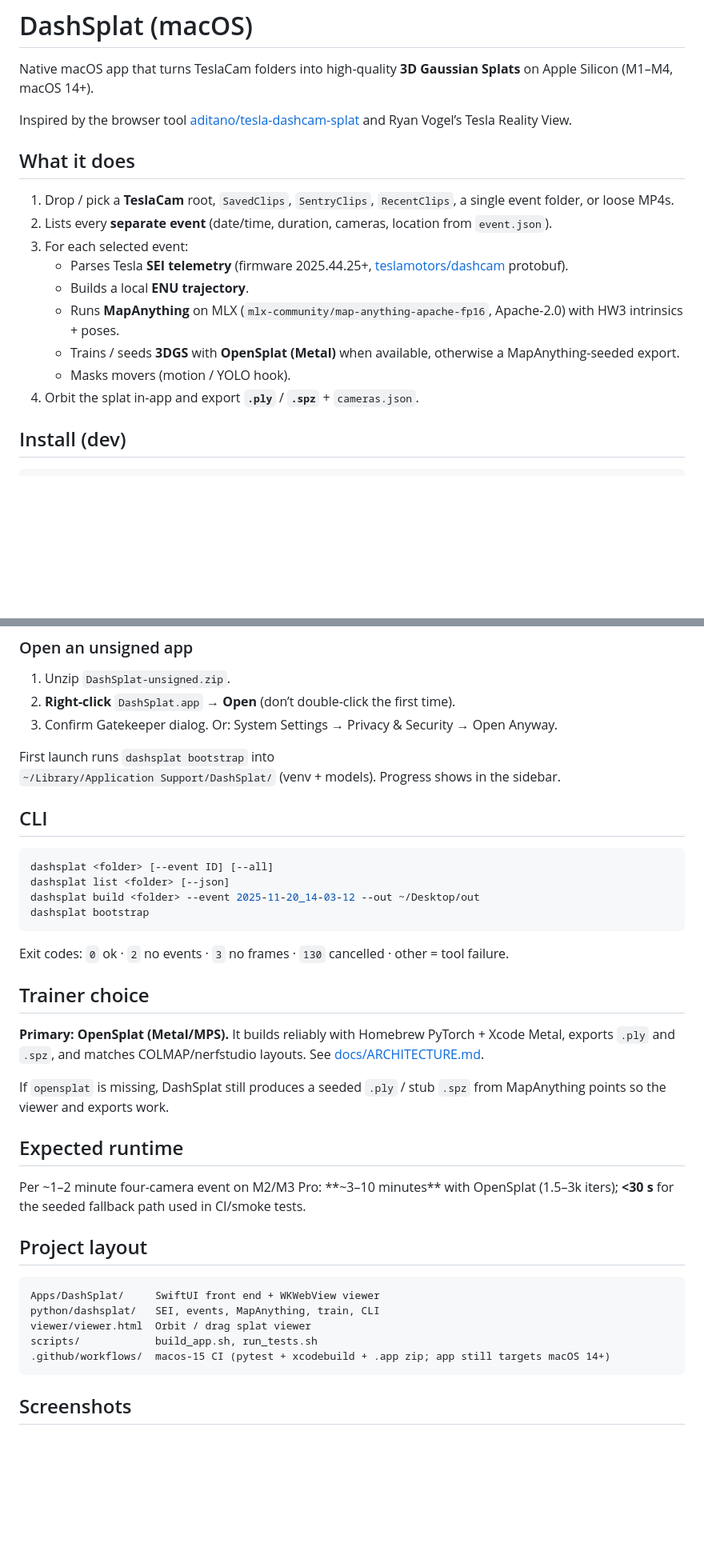
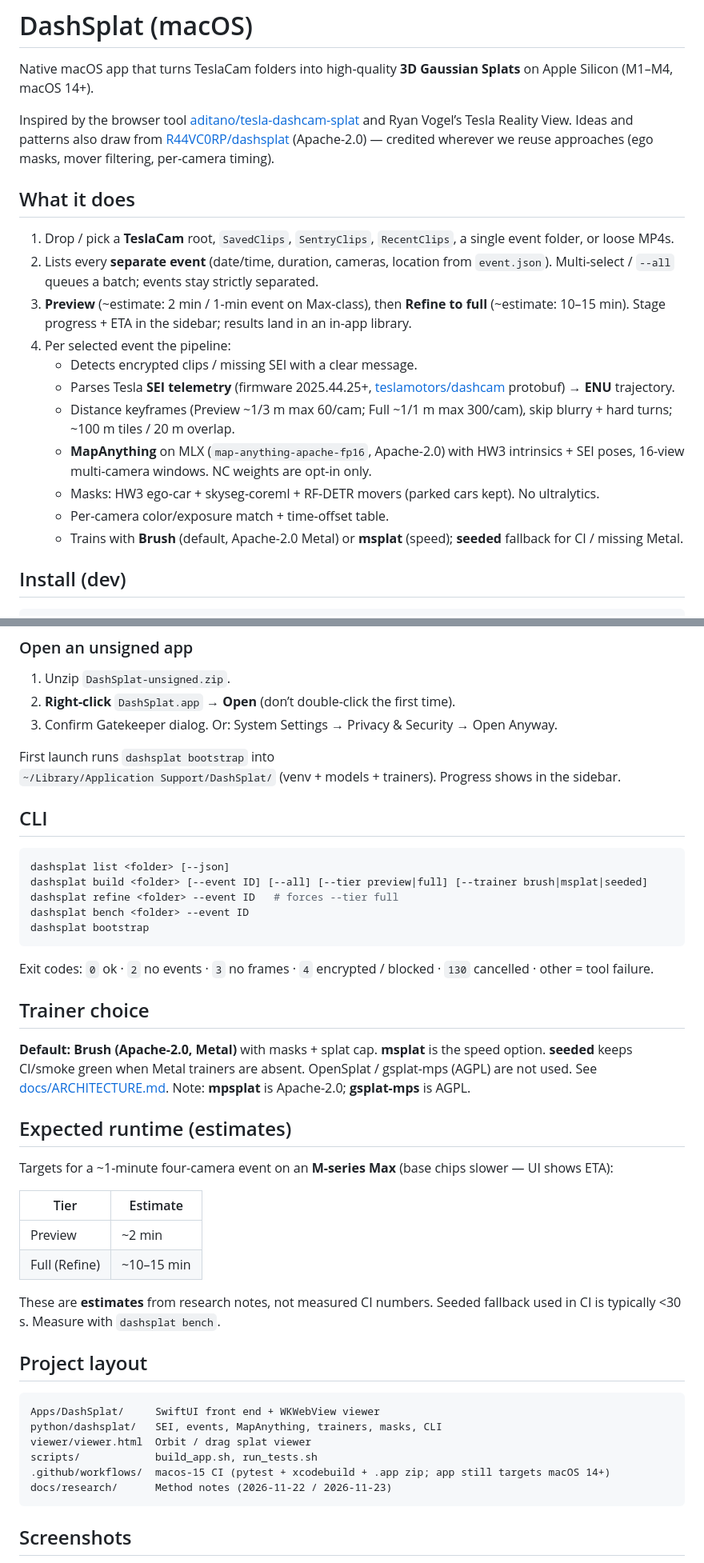
Before and after one commit to aditano/tesla-dashcam-splat-mac, a Markdown page: README.md, 2 parts joined by grey strips. Shown at 80% size. GitHub-like rendering; blank space fills up the shorter version.

````diff
--- a/README.md
+++ b/README.md
@@ -2,19 +2,21 @@
 
 Native macOS app that turns TeslaCam folders into high-quality **3D Gaussian Splats** on Apple Silicon (M1–M4, macOS 14+).
 
-Inspired by the browser tool [aditano/tesla-dashcam-splat](https://github.com/aditano/tesla-dashcam-splat) and Ryan Vogel’s Tesla Reality View.
+Inspired by the browser tool [aditano/tesla-dashcam-splat](https://github.com/aditano/tesla-dashcam-splat) and Ryan Vogel’s Tesla Reality View. Ideas and patterns also draw from [R44VC0RP/dashsplat](https://github.com/R44VC0RP/dashsplat) (Apache-2.0) — credited wherever we reuse approaches (ego masks, mover filtering, per-camera timing).
 
 ## What it does
 
 1. Drop / pick a **TeslaCam** root, `SavedClips`, `SentryClips`, `RecentClips`, a single event folder, or loose MP4s.
-2. Lists every **separate event** (date/time, duration, cameras, location from `event.json`).
-3. For each selected event:
-   - Parses Tesla **SEI telemetry** (firmware 2025.44.25+, [teslamotors/dashcam](https://github.com/teslamotors/dashcam) protobuf).
-   - Builds a local **ENU trajectory**.
-   - Runs **MapAnything** on MLX (`mlx-community/map-anything-apache-fp16`, Apache-2.0) with HW3 intrinsics + poses.
-   - Trains / seeds **3DGS** with **OpenSplat (Metal)** when available, otherwise a MapAnything-seeded export.
-   - Masks movers (motion / YOLO hook).
-4. Orbit the splat in-app and export **`.ply`** / **`.spz`** + `cameras.json`.
+2. Lists every **separate event** (date/time, duration, cameras, location from `event.json`). Multi-select / `--all` queues a batch; events stay strictly separated.
+3. **Preview** (~estimate: 2 min / 1-min event on Max-class), then **Refine to full** (~estimate: 10–15 min). Stage progress + ETA in the sidebar; results land in an in-app library.
+4. Per selected event the pipeline:
+   - Detects encrypted clips / missing SEI with a clear message.
+   - Parses Tesla **SEI telemetry** (firmware 2025.44.25+, [teslamotors/dashcam](https://github.com/teslamotors/dashcam) protobuf) → **ENU** trajectory.
+   - Distance keyframes (Preview ~1/3 m max 60/cam; Full ~1/1 m max 300/cam), skip blurry + hard turns; ~100 m tiles / 20 m overlap.
+   - **MapAnything** on MLX (`map-anything-apache-fp16`, Apache-2.0) with HW3 intrinsics + SEI poses, 16-view multi-camera windows. NC weights are opt-in only.
+   - Masks: HW3 ego-car + skyseg-coreml + RF-DETR movers (parked cars kept). No ultralytics.
+   - Per-camera color/exposure match + time-offset table.
+   - Trains with **Brush** (default, Apache-2.0 Metal) or **msplat** (speed); **seeded** fallback for CI / missing Metal.
 
 ## Install (dev)
 
@@ -51,37 +55,44 @@ brew install xcodegen
 3. Confirm Gatekeeper dialog. Or: System Settings → Privacy & Security → Open Anyway.
 
 First launch runs `dashsplat bootstrap` into
-`~/Library/Application Support/DashSplat/` (venv + models). Progress shows in the sidebar.
+`~/Library/Application Support/DashSplat/` (venv + models + trainers). Progress shows in the sidebar.
 
 ## CLI
 
 ```bash
-dashsplat <folder> [--event ID] [--all]
 dashsplat list <folder> [--json]
-dashsplat build <folder> --event 2025-11-20_14-03-12 --out ~/Desktop/out
+dashsplat build <folder> [--event ID] [--all] [--tier preview|full] [--trainer brush|msplat|seeded]
+dashsplat refine <folder> --event ID   # forces --tier full
+dashsplat bench <folder> --event ID
 dashsplat bootstrap
 ```
 
-Exit codes: `0` ok · `2` no events · `3` no frames · `130` cancelled · other = tool failure.
+Exit codes: `0` ok · `2` no events · `3` no frames · `4` encrypted / blocked · `130` cancelled · other = tool failure.
 
 ## Trainer choice
 
-**Primary: OpenSplat (Metal/MPS).** It builds reliably with Homebrew PyTorch + Xcode Metal, exports `.ply` and `.spz`, and matches COLMAP/nerfstudio layouts. See [docs/ARCHITECTURE.md](docs/ARCHITECTURE.md).
+**Default: Brush (Apache-2.0, Metal)** with masks + splat cap. **msplat** is the speed option. **seeded** keeps CI/smoke green when Metal trainers are absent. OpenSplat / gsplat-mps (AGPL) are not used. See [docs/ARCHITECTURE.md](docs/ARCHITECTURE.md). Note: **mpsplat** is Apache-2.0; **gsplat-mps** is AGPL.
 
-If `opensplat` is missing, DashSplat still produces a seeded `.ply` / stub `.spz` from MapAnything points so the viewer and exports work.
+## Expected runtime (estimates)
 
-## Expected runtime
+Targets for a ~1-minute four-camera event on an **M-series Max** (base chips slower — UI shows ETA):
 
-Per ~1–2 minute four-camera event on M2/M3 Pro: **~3–10 minutes** with OpenSplat (1.5–3k iters); **&lt;30 s** for the seeded fallback path used in CI/smoke tests.
+| Tier | Estimate |
+| --- | --- |
+| Preview | ~2 min |
+| Full (Refine) | ~10–15 min |
+
+These are **estimates** from research notes, not measured CI numbers. Seeded fallback used in CI is typically &lt;30 s. Measure with `dashsplat bench`.
 
 ## Project layout
 
 ```
 Apps/DashSplat/     SwiftUI front end + WKWebView viewer
-python/dashsplat/   SEI, events, MapAnything, train, CLI
+python/dashsplat/   SEI, events, MapAnything, trainers, masks, CLI
 viewer/viewer.html  Orbit / drag splat viewer
 scripts/            build_app.sh, run_tests.sh
 .github/workflows/  macos-15 CI (pytest + xcodebuild + .app zip; app still targets macOS 14+)
+docs/research/      Method notes (2026-11-22 / 2026-11-23)
 ```
 
 ## Screenshots
````
Also changed, not shown: other parts of README.md (+18 -10 lines), docs/ARCHITECTURE.md (+55 -28 lines), docs/screenshots/app-library.png (added), docs/screenshots/app-main.png, 1 other file.
